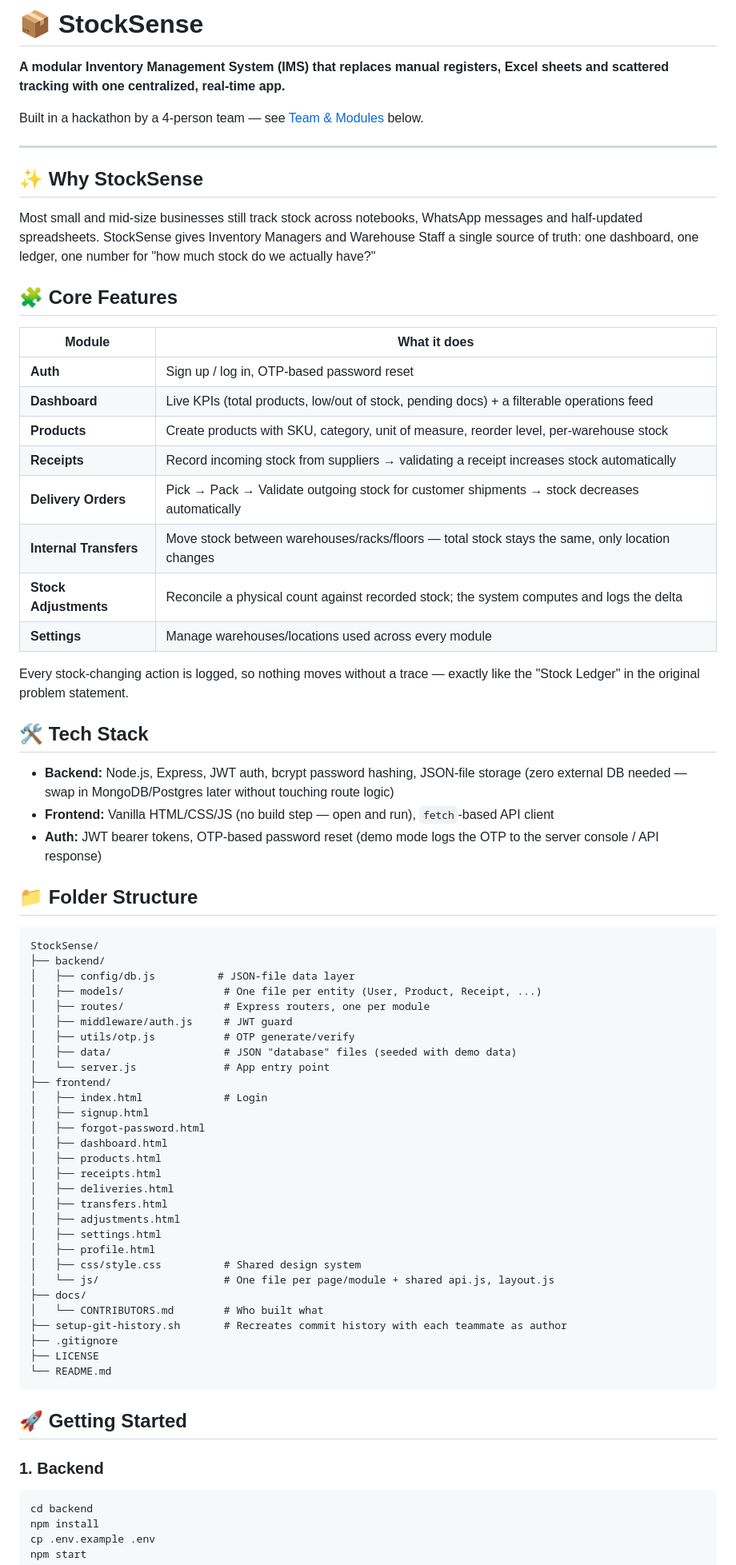
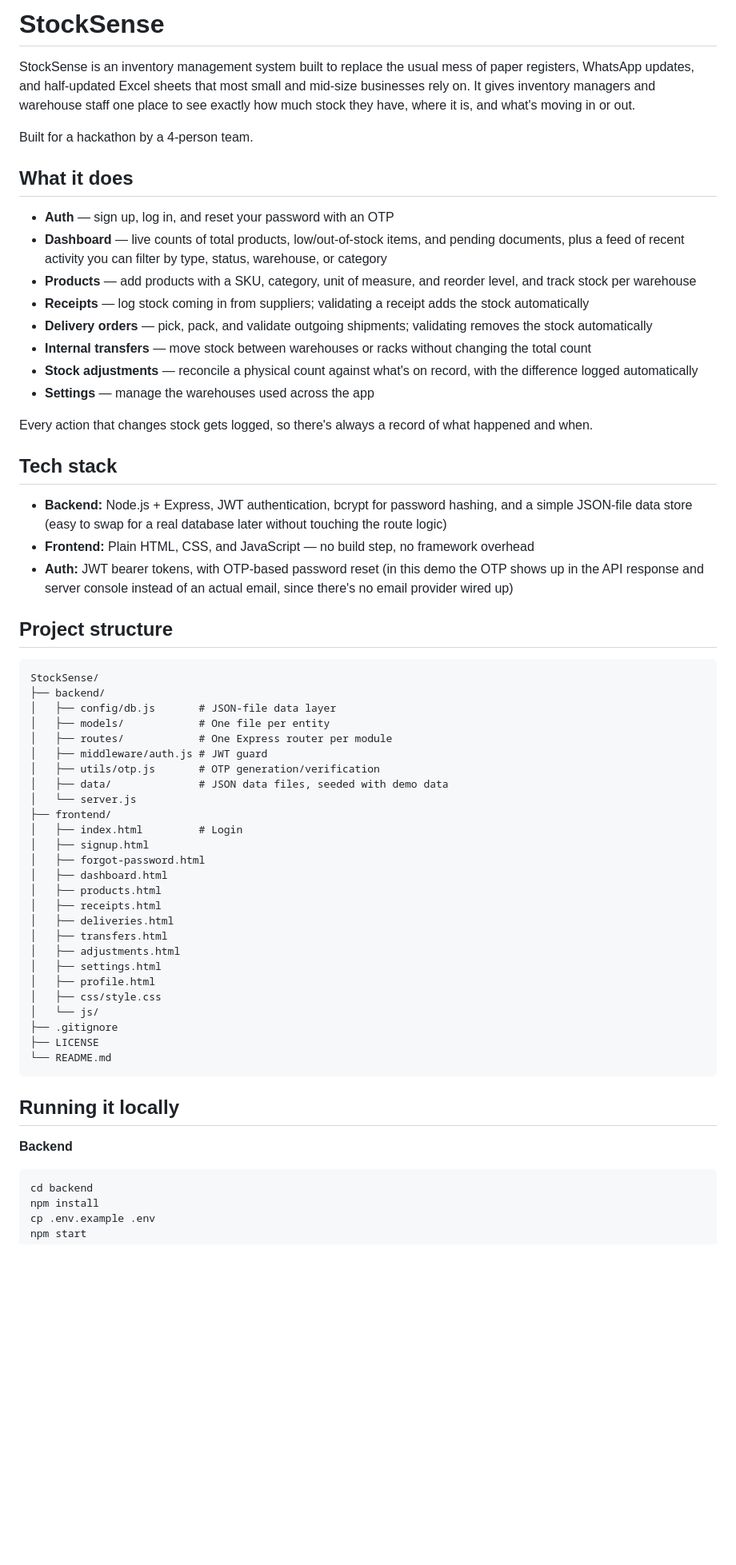
Before and after one commit to ASKS2/StockSense, a Markdown page: README.md, the part around one of its changes. Shown at 80% size. GitHub-like rendering; blank space fills up the shorter version.

Commit message:
Revise README for improved clarity and structure
Updated the README.md to enhance clarity and organization, including sections on features, tech stack, and future scope.

````diff
--- a/README.md
+++ b/README.md
@@ -1,55 +1,42 @@
-# 📦 StockSense
+# StockSense
 
-**A modular Inventory Management System (IMS) that replaces manual registers,
-Excel sheets and scattered tracking with one centralized, real-time app.**
+StockSense is an inventory management system built to replace the usual mess of paper registers, WhatsApp updates, and half-updated Excel sheets that most small and mid-size businesses rely on. It gives inventory managers and warehouse staff one place to see exactly how much stock they have, where it is, and what's moving in or out.
 
-Built in a hackathon by a 4-person team — see [Team & Modules](#-team--modules) below.
+Built for a hackathon by a 4-person team.
 
----
+## What it does
 
-## ✨ Why StockSense
+- **Auth** — sign up, log in, and reset your password with an OTP
+- **Dashboard** — live counts of total products, low/out-of-stock items, and pending documents, plus a feed of recent activity you can filter by type, status, warehouse, or category
+- **Products** — add products with a SKU, category, unit of measure, and reorder level, and track stock per warehouse
+- **Receipts** — log stock coming in from suppliers; validating a receipt adds the stock automatically
+- **Delivery orders** — pick, pack, and validate outgoing shipments; validating removes the stock automatically
+- **Internal transfers** — move stock between warehouses or racks without changing the total count
+- **Stock adjustments** — reconcile a physical count against what's on record, with the difference logged automatically
+- **Settings** — manage the warehouses used across the app
 
-Most small and mid-size businesses still track stock across notebooks, WhatsApp
-messages and half-updated spreadsheets. StockSense gives Inventory Managers and
-Warehouse Staff a single source of truth: one dashboard, one ledger, one
-number for "how much stock do we actually have?"
+Every action that changes stock gets logged, so there's always a record of what happened and when.
 
-## 🧩 Core Features
+## Tech stack
 
-| Module | What it does |
-|---|---|
-| **Auth** | Sign up / log in, OTP-based password reset |
-| **Dashboard** | Live KPIs (total products, low/out of stock, pending docs) + a filterable operations feed |
-| **Products** | Create products with SKU, category, unit of measure, reorder level, per-warehouse stock |
-| **Receipts** | Record incoming stock from suppliers → validating a receipt increases stock automatically |
-| **Delivery Orders** | Pick → Pack → Validate outgoing stock for customer shipments → stock decreases automatically |
-| **Internal Transfers** | Move stock between warehouses/racks/floors — total stock stays the same, only location changes |
-| **Stock Adjustments** | Reconcile a physical count against recorded stock; the system computes and logs the delta |
-| **Settings** | Manage warehouses/locations used across every module |
+- **Backend:** Node.js + Express, JWT authentication, bcrypt for password hashing, and a simple JSON-file data store (easy to swap for a real database later without touching the route logic)
+- **Frontend:** Plain HTML, CSS, and JavaScript — no build step, no framework overhead
+- **Auth:** JWT bearer tokens, with OTP-based password reset (in this demo the OTP shows up in the API response and server console instead of an actual email, since there's no email provider wired up)
 
-Every stock-changing action is logged, so nothing moves without a trace —
-exactly like the "Stock Ledger" in the original problem statement.
-
-## 🛠 Tech Stack
-
-- **Backend:** Node.js, Express, JWT auth, bcrypt password hashing, JSON-file storage (zero external DB needed — swap in MongoDB/Postgres later without touching route logic)
-- **Frontend:** Vanilla HTML/CSS/JS (no build step — open and run), `fetch`-based API client
-- **Auth:** JWT bearer tokens, OTP-based password reset (demo mode logs the OTP to the server console / API response)
-
-## 📁 Folder Structure
+## Project structure
 
 ```
 StockSense/
 ├── backend/
-│   ├── config/db.js          # JSON-file data layer
-│   ├── models/                # One file per entity (User, Product, Receipt, ...)
-│   ├── routes/                # Express routers, one per module
-│   ├── middleware/auth.js     # JWT guard
-│   ├── utils/otp.js           # OTP generate/verify
-│   ├── data/                  # JSON "database" files (seeded with demo data)
-│   └── server.js              # App entry point
+│   ├── config/db.js       # JSON-file data layer
+│   ├── models/            # One file per entity
+│   ├── routes/            # One Express router per module
+│   ├── middleware/auth.js # JWT guard
+│   ├── utils/otp.js       # OTP generation/verification
+│   ├── data/              # JSON data files, seeded with demo data
+│   └── server.js
 ├── frontend/
-│   ├── index.html             # Login
+│   ├── index.html         # Login
 │   ├── signup.html
 │   ├── forgot-password.html
 │   ├── dashboard.html
@@ -60,19 +47,16 @@ StockSense/
 │   ├── adjustments.html
 │   ├── settings.html
 │   ├── profile.html
-│   ├── css/style.css          # Shared design system
-│   └── js/                    # One file per page/module + shared api.js, layout.js
-├── docs/
-│   └── CONTRIBUTORS.md        # Who built what
-├── setup-git-history.sh       # Recreates commit history with each teammate as author
+│   ├── css/style.css
+│   └── js/
 ├── .gitignore
 ├── LICENSE
 └── README.md
 ```
 
-## 🚀 Getting Started
+## Running it locally
 
-### 1. Backend
+**Backend**
 
 ```bash
 cd backend
````
Also changed, not shown: other parts of README.md (+33 -54 lines).
